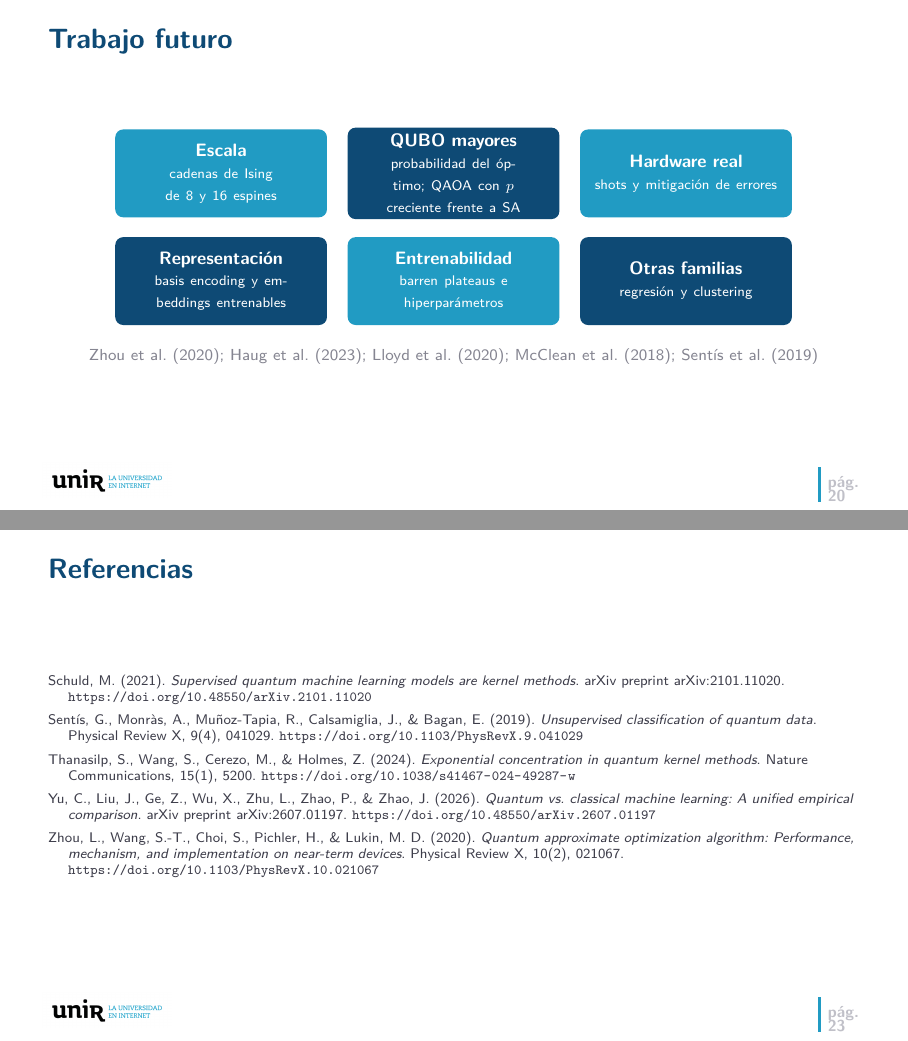
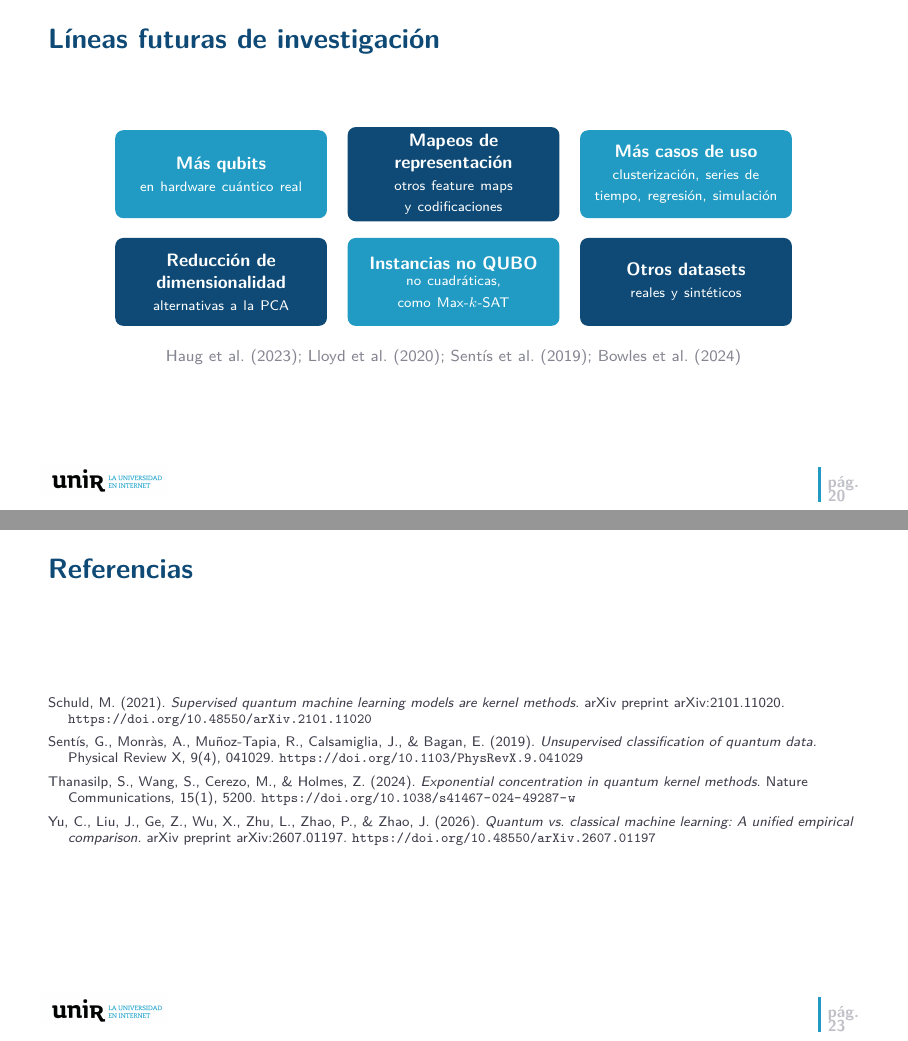
Before and after one commit to juandapradam12/UNIR-MasterQC-QuantumAdvantageInDataScience, LaTeX slides (Defensa/defensa.tex): pages 20 and 23 of 23, joined at a grey line. Compiled offline with pdfLaTeX.

Commit message:
Defensa: Líneas futuras de investigación con las seis líneas indicadas
Co-authored-by: Juan David Prada Malagon  <pradamalagonjd@gmail.com>

```diff
--- a/Defensa/defensa.tex
+++ b/Defensa/defensa.tex
@@ -141,7 +141,7 @@ Director: Ricardo Rafael Domínguez Reyes}
     \textcolor{unirclaro}{04 --}\,\textcolor{unirnavy}{Contexto y estado de la técnica}\\[0.32cm]
     \textcolor{unirclaro}{05 --}\,\textcolor{unirnavy}{Resultados y análisis}\\[0.32cm]
     \textcolor{unirclaro}{06 --}\,\textcolor{unirnavy}{Conclusiones}\\[0.32cm]
-    \textcolor{unirclaro}{07 --}\,\textcolor{unirnavy}{Trabajo futuro}
+    \textcolor{unirclaro}{07 --}\,\textcolor{unirnavy}{Líneas futuras de investigación}
     };
 \end{tikzpicture}
 \end{frame}
@@ -533,20 +533,20 @@ VQE & 1 & 1 & 1 \\
 \end{frame}
 
 % =====================================================================
-\section{Trabajo futuro}
+\section{Líneas futuras de investigación}
 % =====================================================================
-\begin{frame}{Trabajo futuro}
+\begin{frame}{Líneas futuras de investigación}
 \centering
 \begin{tikzpicture}[font=\small]
-  \node[tile=unirazul] at (0,0)      {\textbf{Escala}\\ \scriptsize cadenas de Ising de 8 y 16 espines};
-  \node[tile=unirnavy] at (4.1,0)    {\textbf{QUBO mayores}\\ \scriptsize probabilidad del óptimo; QAOA con $p$ creciente frente a SA};
-  \node[tile=unirazul] at (8.2,0)    {\textbf{Hardware real}\\ \scriptsize shots y mitigación de errores};
-  \node[tile=unirnavy] at (0,-1.9)   {\textbf{Representación}\\ \scriptsize basis encoding y embeddings entrenables};
-  \node[tile=unirazul] at (4.1,-1.9) {\textbf{Entrenabilidad}\\ \scriptsize barren plateaus e hiperparámetros};
-  \node[tile=unirnavy] at (8.2,-1.9) {\textbf{Otras familias}\\ \scriptsize regresión y clustering};
+  \node[tile=unirazul] at (0,0)      {\textbf{Más qubits}\\ \scriptsize en hardware cuántico real};
+  \node[tile=unirnavy] at (4.1,0)    {\textbf{Mapeos de}\\ \textbf{representación}\\ \scriptsize otros feature maps y codificaciones};
+  \node[tile=unirazul] at (8.2,0)    {\textbf{Más casos de uso}\\ \scriptsize clusterización, series de tiempo, regresión, simulación};
+  \node[tile=unirnavy] at (0,-1.9)   {\textbf{Reducción de}\\ \textbf{dimensionalidad}\\ \scriptsize alternativas a la PCA};
+  \node[tile=unirazul] at (4.1,-1.9) {\textbf{Instancias no QUBO}\\ \scriptsize no cuadráticas,\\ como Max-$k$-SAT};
+  \node[tile=unirnavy] at (8.2,-1.9) {\textbf{Otros datasets}\\ \scriptsize reales y sintéticos};
 \end{tikzpicture}
 \\[0.6em]
-{\footnotesize\color{unirgris}\citet{zhou2020, haug2023, lloyd2020, mcclean2018, sentis2019}}
+{\footnotesize\color{unirgris}\citet{haug2023, lloyd2020, sentis2019, bowles2024}}
 \end{frame}
 
 \begin{frame}[plain]
@@ -650,12 +650,6 @@ VQE & 1 & 1 & 1 \\
 	\emph{Quantum vs.\ classical machine learning: A unified empirical comparison}.
 	arXiv preprint arXiv:2607.01197.
 	\url{https://doi.org/10.48550/arXiv.2607.01197}
-
-\bibitem[Zhou et~al.(2020)]{zhou2020}
-	Zhou, L., Wang, S.-T., Choi, S., Pichler, H., \& Lukin, M. D. (2020).
-	\emph{Quantum approximate optimization algorithm: Performance, mechanism, and implementation on near-term devices}.
-	Physical Review X, 10(2), 021067.
-	\url{https://doi.org/10.1103/PhysRevX.10.021067}
 \end{thebibliography}
 \end{frame}
 
```
Also changed, not shown: Defensa/defensa.pdf.
